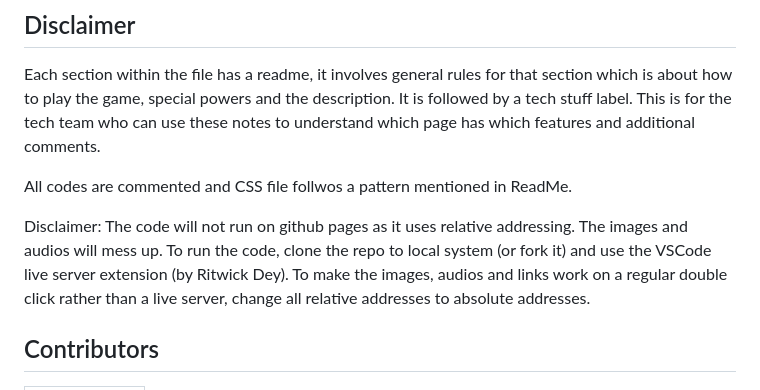
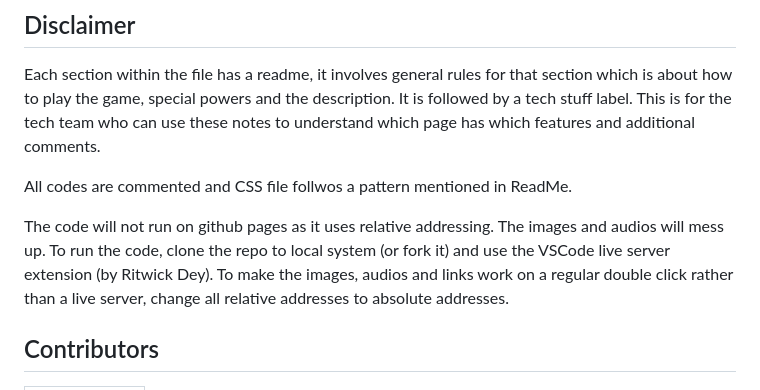
Before and after one commit to SIAM-VIT/MPL-Jeopardy-Rd3, a Markdown page: README.md, the part around the change. Drawn GitHub-style.

Commit message:
fix: README.md

```diff
--- a/README.md
+++ b/README.md
@@ -80,7 +80,7 @@ Each section within the file has a readme, it involves general rules for that se
 
 All codes are commented and CSS file follwos a pattern mentioned in ReadMe.
 
-Disclaimer: The code will not run on github pages as it uses relative addressing. The images and audios will mess up. To run the code, clone the repo to local system (or fork it) and use the VSCode live server extension (by Ritwick Dey). To make the images, audios and links work on a regular double click rather than a live server, change all relative addresses to absolute addresses.
+The code will not run on github pages as it uses relative addressing. The images and audios will mess up. To run the code, clone the repo to local system (or fork it) and use the VSCode live server extension (by Ritwick Dey). To make the images, audios and links work on a regular double click rather than a live server, change all relative addresses to absolute addresses.
 
 ## Contributors
 
```
